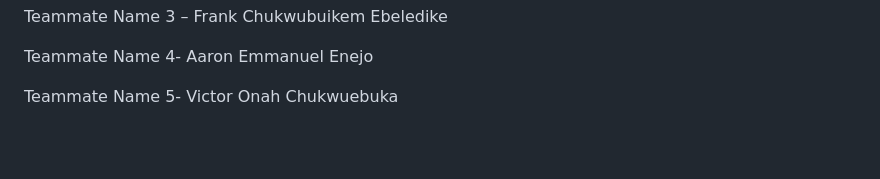
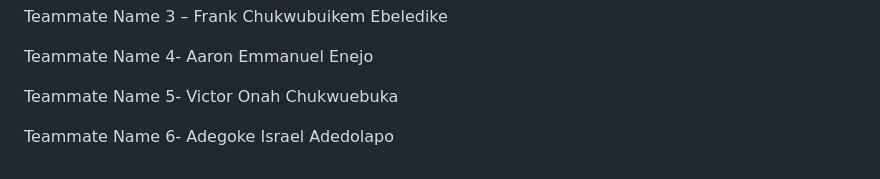
Before and after one commit to Winest-Nigeria/TechRangers-ITU-WTSA24-Hackathon, a Markdown page: README.md, the part around the change. Drawn GitHub-style; blank space fills up the shorter version.

```diff
--- a/README.md
+++ b/README.md
@@ -63,3 +63,5 @@ Teammate Name 3 – Frank Chukwubuikem Ebeledike
 Teammate Name 4- Aaron Emmanuel Enejo
 
 Teammate Name 5- Victor Onah Chukwuebuka
+
+Teammate Name 6- Adegoke Israel Adedolapo
```
